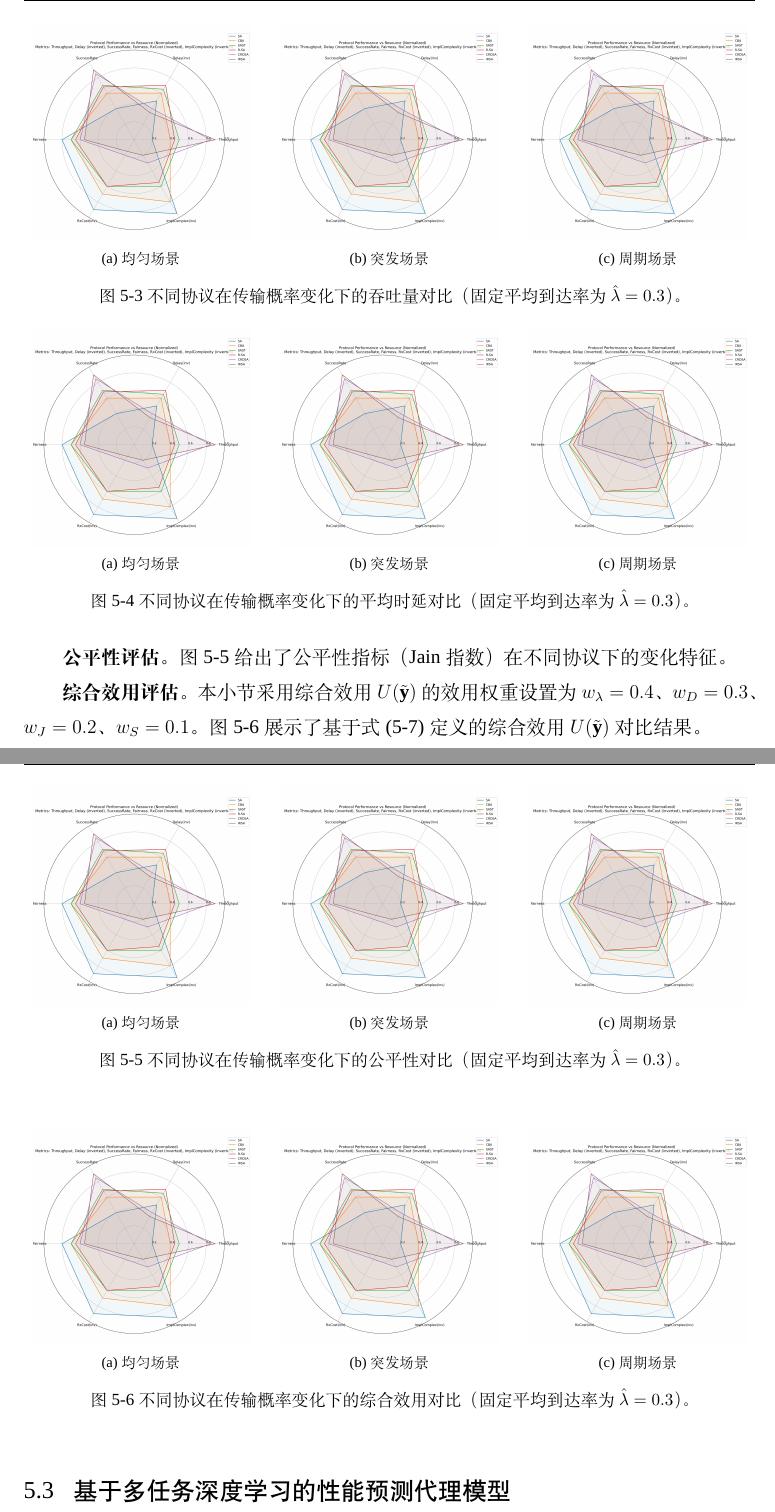
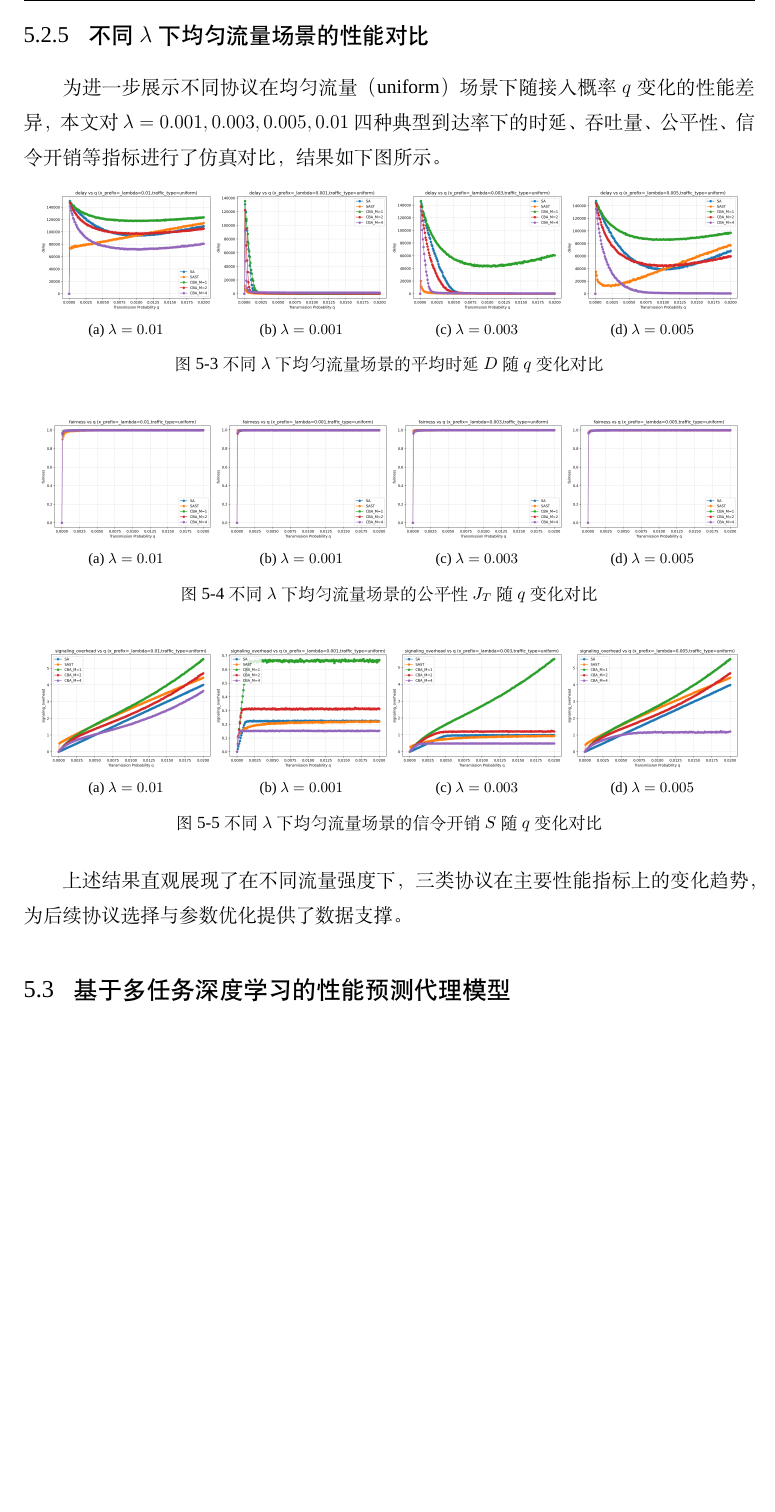
Before and after one commit to Aworrier/zzzwl-big_paper, a LaTeX thesis (main.tex, which reads docs/Chapter_05.tex): two parts of pages 65 and 66 of 82 before the commit and part of page 67 of 84 after it, the two joined at a grey line, cut at the place of the change, the shorter picture padded with empty space. Compiled offline with XeLaTeX; a missing font is replaced by an installed copy or a similar font.

Commit message:
新版本

```diff
--- a/docs/Chapter_05.tex
+++ b/docs/Chapter_05.tex
@@ -358,98 +360,141 @@ $\mathbf{x}_{\mathrm{proto}} = [a, q,\ M, \ldots]^{\top}$,
 \label{subsec:protocol_performance_comparison}
 为在代理模型训练之前建立可复现的性能基准，并验证多协议共存框架的必要性，本小节直接基于\ref{subsec:dataset_construction}节构建的数据集开展对比分析。具体而言，本文将数据集按流量形态与协议类型进行分组，并在每一组内设置参数配置作为对比切片。在保持网络规模、统计口径与标签生成方式一致的条件下，通过绘制吞吐量、时延、公平性与信令开销等指标随归一化网络平均到达率 $\hat{\lambda}$和 传输概率$q$ 变化的曲线，展示不同协议在典型场景下的性能演化规律，从而形成后续代理模型训练与预测结果的基准参照。
 
-\textbf{吞吐量对比。}
-图~\ref{fig:protocol_throughput_comparison} 给出了不同协议随 $\hat{\lambda}$ 变化的输出吞吐量 $\lambda_{\mathrm{out}}$ 曲线。
-\begin{figure}[t]
-	\centering
-	\subfloat[均匀场景]{
-		\includegraphics[width=0.3\textwidth]{figure/chap5/Sim11.jpg}
-		\label{fig:protocol_throughput_comparison1}
-	}
-	\hfill
-	\subfloat[突发场景]{
-		\includegraphics[width=0.3\textwidth]{figure/chap5/Sim12.jpg}
-		\label{fig:protocol_throughput_comparison2}
-	}
-	\hfill
-	\subfloat[周期场景]{
-		\includegraphics[width=0.3\textwidth]{figure/chap5/Sim13.jpg}
-		\label{fig:protocol_throughput_comparison3}
-	}
-	\caption{不同协议在传输概率变化下的吞吐量对比（固定平均到达率为 $\hat{\lambda}=0.3$）。}
-	\label{fig:protocol_throughput_comparison}
+% \textbf{吞吐量对比。}
+% 图~\ref{fig:protocol_throughput_comparison} 给出了不同协议随 $\hat{\lambda}$ 变化的输出吞吐量 $\lambda_{\mathrm{out}}$ 曲线。
+% \begin{figure}[t]
+% 	\centering
+% 	\subfloat[均匀场景]{
+% 		\includegraphics[width=0.3\textwidth]{figure/chap5/Sim11.jpg}
+% 		\label{fig:protocol_throughput_comparison1}
+% 	}
+% 	\hfill
+% 	\subfloat[突发场景]{
+% 		\includegraphics[width=0.3\textwidth]{figure/chap5/Sim12.jpg}
+% 		\label{fig:protocol_throughput_comparison2}
+% 	}
+% 	\hfill
+% 	\subfloat[周期场景]{
+% 		\includegraphics[width=0.3\textwidth]{figure/chap5/Sim13.jpg}
+% 		\label{fig:protocol_throughput_comparison3}
+% 	}
+% 	\caption{不同协议在传输概率变化下的吞吐量对比（固定平均到达率为 $\hat{\lambda}=0.3$）。}
+% 	\label{fig:protocol_throughput_comparison}
+% \end{figure}
+
+% \textbf{时延对比。}
+% 图~\ref{fig:protocol_delay_comparison} 展示了平均时延 $D$ 随 $\hat{\lambda}$ 的变化趋势。
+
+% \begin{figure}[t]
+% 	\centering
+% 	\subfloat[均匀场景]{
+% 		\includegraphics[width=0.3\textwidth]{figure/chap5/Sim21.jpg}
+% 		\label{fig:protocol_delay_comparison1}
+% 	}
+% 	\hfill
+% 	\subfloat[突发场景]{
+% 		\includegraphics[width=0.3\textwidth]{figure/chap5/Sim22.jpg}
+% 		\label{fig:protocol_delay_comparison2}
+% 	}
+% 	\hfill
+% 	\subfloat[周期场景]{
+% 		\includegraphics[width=0.3\textwidth]{figure/chap5/Sim23.jpg}
+% 		\label{fig:protocol_delay_comparison3}
+% 	}
+% 	\caption{不同协议在传输概率变化下的平均时延对比（固定平均到达率为 $\hat{\lambda}=0.3$）。}
+% 	\label{fig:protocol_delay_comparison}
+% \end{figure}
+
+
+% \textbf{公平性评估。}
+% 图~\ref{fig:protocol_fairness_comparison} 给出了公平性指标（Jain 指数）在不同协议下的变化特征。
+% \begin{figure}[t]
+% 	\centering
+% 	\subfloat[均匀场景]{
+% 		\includegraphics[width=0.3\textwidth]{figure/chap5/Sim31.jpg}
+% 		\label{fig:protocol_fairness_comparison1}
+% 	}
+% 	\hfill
+% 	\subfloat[突发场景]{
+% 		\includegraphics[width=0.3\textwidth]{figure/chap5/Sim32.jpg}
+% 		\label{fig:protocol_fairness_comparison2}
+% 	}
+% 	\hfill
+% 	\subfloat[周期场景]{
+% 		\includegraphics[width=0.3\textwidth]{figure/chap5/Sim33.jpg}
+% 		\label{fig:protocol_fairness_comparison3}
+% 	}
+% 	\caption{不同协议在传输概率变化下的公平性对比（固定平均到达率为 $\hat{\lambda}=0.3$）。}
+% 	\label{fig:protocol_fairness_comparison}
+% \end{figure}
+
+
+% \textbf{综合效用评估。}
+% 本小节采用综合效用 $U(\tilde{\mathbf{y}})$ 的效用权重设置为 $w_{\lambda}=0.4$、$w_D=0.3$、$w_J=0.2$、$w_S=0.1$。图~\ref{fig:protocol_utility_comparison} 展示了基于式~\eqref{eq:chap5_constrained} 定义的综合效用 $U(\tilde{\mathbf{y}})$ 对比结果。
+
+% \begin{figure}[t]
+% 	\centering
+% 	\subfloat[均匀场景]{
+% 		\includegraphics[width=0.3\textwidth]{figure/chap5/Sim41.jpg}
+% 		\label{fig:protocol_utility_comparison1}
+% 	}
+% 	\hfill
+% 	\subfloat[突发场景]{
+% 		\includegraphics[width=0.3\textwidth]{figure/chap5/Sim42.jpg}
+% 		\label{fig:protocol_utility_comparison2}
+% 	}
+% 	\hfill
+% 	\subfloat[周期场景]{
+% 		\includegraphics[width=0.3\textwidth]{figure/chap5/Sim43.jpg}
+% 		\label{fig:protocol_utility_comparison3}
+% 	}
+% 	\caption{不同协议在传输概率变化下的综合效用对比（固定平均到达率为 $\hat{\lambda}=0.3$）。}
+% 	\label{fig:protocol_utility_comparison}
+% \end{figure}
+
+% === 1. 将下列内容剪切到5.2.4节合适位置（如“仿真性能验证与对比”小节中） ===
+
+\subsection{不同\(\lambda\)下均匀流量场景的性能对比}
+为进一步展示不同协议在均匀流量（uniform）场景下随接入概率\(q\)变化的性能差异，本文对\(\lambda=0.001, 0.003, 0.005, 0.01\)四种典型到达率下的时延、吞吐量、公平性、信令开销等指标进行了仿真对比，结果如下图所示。
+
+% 延迟对比
+\begin{figure}[htbp]
+    \centering
+    % 四个子图
+    \subfloat[$\lambda=0.01$]{\includegraphics[width=0.24\textwidth]{figure/chap5/delay_vs_q_xprefix__lambda=0.01,traffic_type=uniform.png}}
+    \subfloat[$\lambda=0.001$]{\includegraphics[width=0.24\textwidth]{figure/chap5/delay_vs_q_xprefix__lambda=0.001,traffic_type=uniform.png}}
+    \subfloat[$\lambda=0.003$]{\includegraphics[width=0.24\textwidth]{figure/chap5/delay_vs_q_xprefix__lambda=0.003,traffic_type=uniform.png}}
+    \subfloat[$\lambda=0.005$]{\includegraphics[width=0.24\textwidth]{figure/chap5/delay_vs_q_xprefix__lambda=0.005,traffic_type=uniform.png}}
+    \caption{不同$\lambda$下均匀流量场景的平均时延$D$随$q$变化对比}
+    \label{fig:delay_vs_q_uniform}
 \end{figure}
 
-\textbf{时延对比。}
-图~\ref{fig:protocol_delay_comparison} 展示了平均时延 $D$ 随 $\hat{\lambda}$ 的变化趋势。
+% 公平性对比
+\begin{figure}[htbp]
+    \centering
+    \subfloat[$\lambda=0.01$]{\includegraphics[width=0.24\textwidth]{figure/chap5/fairness_vs_q_xprefix__lambda=0.01,traffic_type=uniform.png}}
+    \subfloat[$\lambda=0.001$]{\includegraphics[width=0.24\textwidth]{figure/chap5/fairness_vs_q_xprefix__lambda=0.001,traffic_type=uniform.png}}
+    \subfloat[$\lambda=0.003$]{\includegraphics[width=0.24\textwidth]{figure/chap5/fairness_vs_q_xprefix__lambda=0.003,traffic_type=uniform.png}}
+    \subfloat[$\lambda=0.005$]{\includegraphics[width=0.24\textwidth]{figure/chap5/fairness_vs_q_xprefix__lambda=0.005,traffic_type=uniform.png}}
+    \caption{不同$\lambda$下均匀流量场景的公平性$J_T$随$q$变化对比}
+    \label{fig:fairness_vs_q_uniform}
+\end{figure}
 
-\begin{figure}[t]
-	\centering
-	\subfloat[均匀场景]{
-		\includegraphics[width=0.3\textwidth]{figure/chap5/Sim21.jpg}
-		\label{fig:protocol_delay_comparison1}
-	}
-	\hfill
-	\subfloat[突发场景]{
-		\includegraphics[width=0.3\textwidth]{figure/chap5/Sim22.jpg}
-		\label{fig:protocol_delay_comparison2}
-	}
-	\hfill
-	\subfloat[周期场景]{
-		\includegraphics[width=0.3\textwidth]{figure/chap5/Sim23.jpg}
-		\label{fig:protocol_delay_comparison3}
-	}
-	\caption{不同协议在传输概率变化下的平均时延对比（固定平均到达率为 $\hat{\lambda}=0.3$）。}
-	\label{fig:protocol_delay_comparison}
+% 信令开销对比
+\begin{figure}[htbp]
+    \centering
+    \subfloat[$\lambda=0.01$]{\includegraphics[width=0.24\textwidth]{figure/chap5/signaling_overhead_vs_q_xprefix__lambda=0.01,traffic_type=uniform.png}}
+    \subfloat[$\lambda=0.001$]{\includegraphics[width=0.24\textwidth]{figure/chap5/signaling_overhead_vs_q_xprefix__lambda=0.001,traffic_type=uniform.png}}
+    \subfloat[$\lambda=0.003$]{\includegraphics[width=0.24\textwidth]{figure/chap5/signaling_overhead_vs_q_xprefix__lambda=0.003,traffic_type=uniform.png}}
+    \subfloat[$\lambda=0.005$]{\includegraphics[width=0.24\textwidth]{figure/chap5/signaling_overhead_vs_q_xprefix__lambda=0.005,traffic_type=uniform.png}}
+    \caption{不同$\lambda$下均匀流量场景的信令开销$S$随$q$变化对比}
+    \label{fig:signaling_vs_q_uniform}
 \end{figure}
 
 
-\textbf{公平性评估。}
-图~\ref{fig:protocol_fairness_comparison} 给出了公平性指标（Jain 指数）在不同协议下的变化特征。
-\begin{figure}[t]
-	\centering
-	\subfloat[均匀场景]{
-		\includegraphics[width=0.3\textwidth]{figure/chap5/Sim31.jpg}
-		\label{fig:protocol_fairness_comparison1}
-	}
-	\hfill
-	\subfloat[突发场景]{
-		\includegraphics[width=0.3\textwidth]{figure/chap5/Sim32.jpg}
-		\label{fig:protocol_fairness_comparison2}
-	}
-	\hfill
-	\subfloat[周期场景]{
-		\includegraphics[width=0.3\textwidth]{figure/chap5/Sim33.jpg}
-		\label{fig:protocol_fairness_comparison3}
-	}
-	\caption{不同协议在传输概率变化下的公平性对比（固定平均到达率为 $\hat{\lambda}=0.3$）。}
-	\label{fig:protocol_fairness_comparison}
-\end{figure}
+上述结果直观展现了在不同流量强度下，三类协议在主要性能指标上的变化趋势，为后续协议选择与参数优化提供了数据支撑。
 
-
-\textbf{综合效用评估。}
-本小节采用综合效用 $U(\tilde{\mathbf{y}})$ 的效用权重设置为 $w_{\lambda}=0.4$、$w_D=0.3$、$w_J=0.2$、$w_S=0.1$。图~\ref{fig:protocol_utility_comparison} 展示了基于式~\eqref{eq:chap5_constrained} 定义的综合效用 $U(\tilde{\mathbf{y}})$ 对比结果。
-
-\begin{figure}[t]
-	\centering
-	\subfloat[均匀场景]{
-		\includegraphics[width=0.3\textwidth]{figure/chap5/Sim41.jpg}
-		\label{fig:protocol_utility_comparison1}
-	}
-	\hfill
-	\subfloat[突发场景]{
-		\includegraphics[width=0.3\textwidth]{figure/chap5/Sim42.jpg}
-		\label{fig:protocol_utility_comparison2}
-	}
-	\hfill
-	\subfloat[周期场景]{
-		\includegraphics[width=0.3\textwidth]{figure/chap5/Sim43.jpg}
-		\label{fig:protocol_utility_comparison3}
-	}
-	\caption{不同协议在传输概率变化下的综合效用对比（固定平均到达率为 $\hat{\lambda}=0.3$）。}
-	\label{fig:protocol_utility_comparison}
-\end{figure}
-
+% === 2. 小结部分只保留简要总结，不再重复上述仿真结果 ===
 
 % =========================================================
 % 第 5.3 节：基于多任务深度学习的性能预测代理模型
```
Also changed, not shown: docs/Chapter_011.tex (+3 -0 lines), main.tex (+1 -1 lines), 20260125周报论文.pdf (added), figure/chap5/delay_vs_q_xprefix__lambda=0.001,traffic_type=uniform.png (added), figure/chap5/delay_vs_q_xprefix__lambda=0.003,traffic_type=uniform.png (added), figure/chap5/delay_vs_q_xprefix__lambda=0.005,traffic_type=uniform.png (added), figure/chap5/delay_vs_q_xprefix__lambda=0.01,traffic_type=uniform.png (added), figure/chap5/fairness_vs_q_xprefix__lambda=0.001,traffic_type=uniform.png (added), figure/chap5/fairness_vs_q_xprefix__lambda=0.003,traffic_type=uniform.png (added), figure/chap5/fairness_vs_q_xprefix__lambda=0.005,traffic_type=uniform.png (added), figure/chap5/fairness_vs_q_xprefix__lambda=0.01,traffic_type=uniform.png (added), figure/chap5/signaling_overhead_vs_q_xprefix__lambda=0.001,traffic_type=uniform.png (added), figure/chap5/signaling_overhead_vs_q_xprefix__lambda=0.003,traffic_type=uniform.png (added), figure/chap5/signaling_overhead_vs_q_xprefix__lambda=0.005,traffic_type=uniform.png (added), 7 more files, 14 other files.
